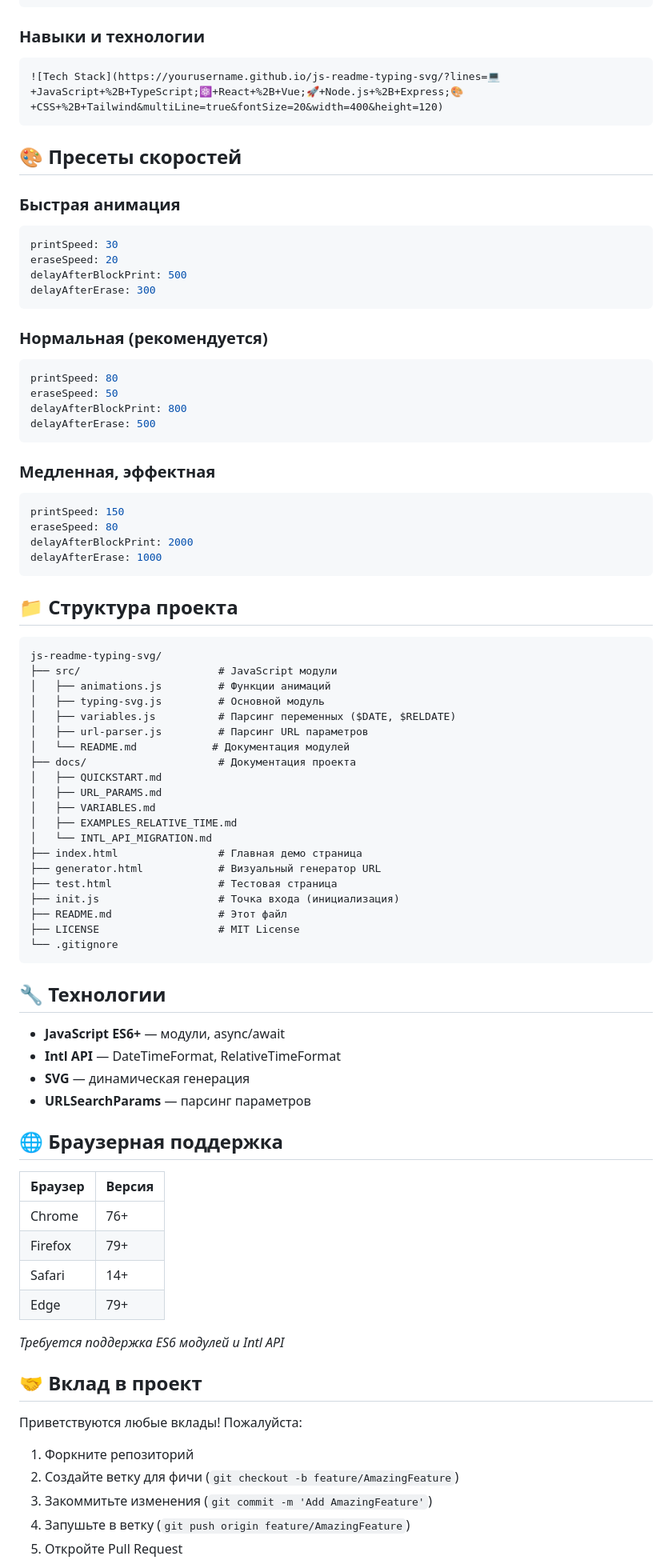
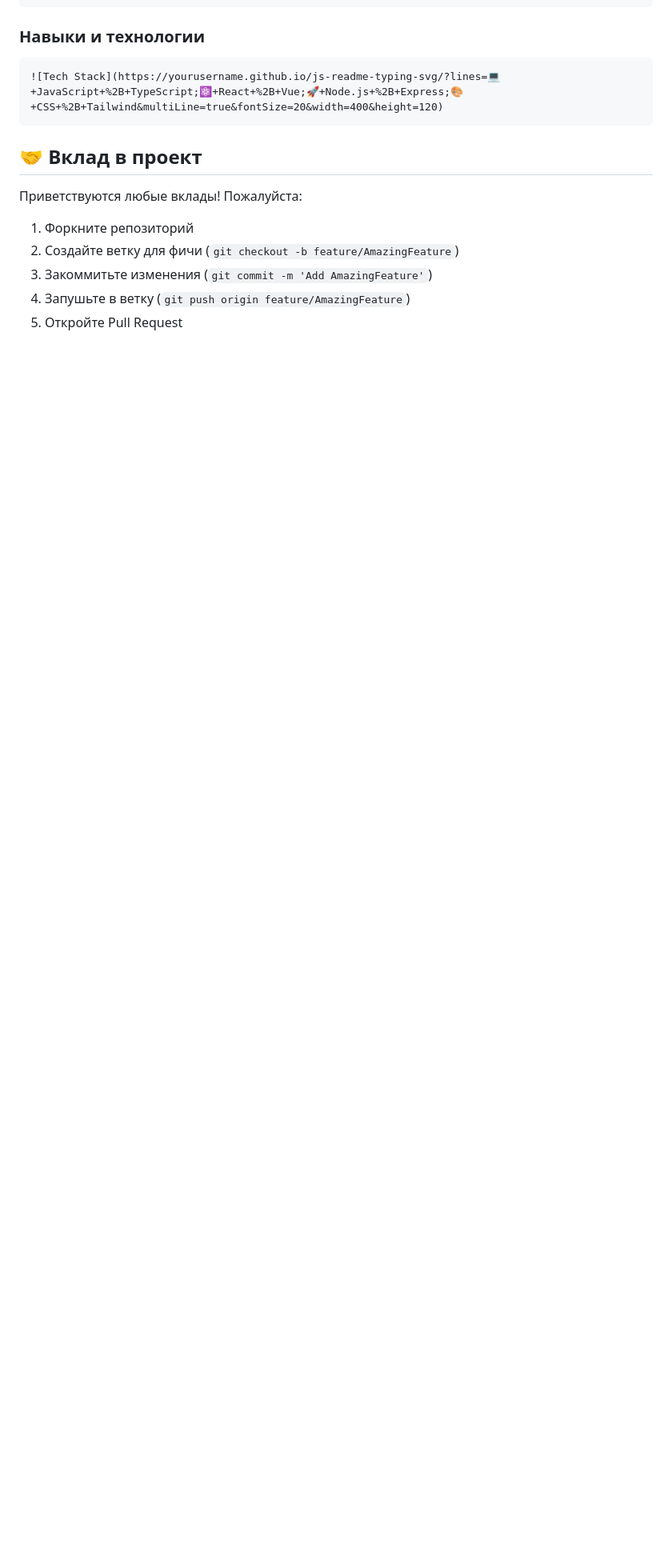
Before and after one commit to igorgmail/js-readme-typing-svg, a Markdown page: README.md, the part around the change printed below. Shown: that part at 80% size. Drawn GitHub-style; blank space fills up the shorter version.

Commit message:
fix: readme

````diff
--- a/README.md
+++ b/README.md
@@ -282,75 +217,6 @@ http://localhost:8000/
 ![Tech Stack](https://yourusername.github.io/js-readme-typing-svg/?lines=💻+JavaScript+%2B+TypeScript;⚛️+React+%2B+Vue;🚀+Node.js+%2B+Express;🎨+CSS+%2B+Tailwind&multiLine=true&fontSize=20&width=400&height=120)
 ```
 
-## 🎨 Пресеты скоростей
-
-### Быстрая анимация
-```javascript
-printSpeed: 30
-eraseSpeed: 20
-delayAfterBlockPrint: 500
-delayAfterErase: 300
-```
-
-### Нормальная (рекомендуется)
-```javascript
-printSpeed: 80
-eraseSpeed: 50
-delayAfterBlockPrint: 800
-delayAfterErase: 500
-```
-
-### Медленная, эффектная
-```javascript
-printSpeed: 150
-eraseSpeed: 80
-delayAfterBlockPrint: 2000
-delayAfterErase: 1000
-```
-
-## 📁 Структура проекта
-
-```
-js-readme-typing-svg/
-├── src/                      # JavaScript модули
-│   ├── animations.js         # Функции анимаций
-│   ├── typing-svg.js         # Основной модуль
-│   ├── variables.js          # Парсинг переменных ($DATE, $RELDATE)
-│   ├── url-parser.js         # Парсинг URL параметров
-│   └── README.md            # Документация модулей
-├── docs/                     # Документация проекта
-│   ├── QUICKSTART.md
-│   ├── URL_PARAMS.md
-│   ├── VARIABLES.md
-│   ├── EXAMPLES_RELATIVE_TIME.md
-│   └── INTL_API_MIGRATION.md
-├── index.html                # Главная демо страница
-├── generator.html            # Визуальный генератор URL
-├── test.html                 # Тестовая страница
-├── init.js                   # Точка входа (инициализация)
-├── README.md                 # Этот файл
-├── LICENSE                   # MIT License
-└── .gitignore
-```
-
-## 🔧 Технологии
-
-- **JavaScript ES6+** — модули, async/await
-- **Intl API** — DateTimeFormat, RelativeTimeFormat
-- **SVG** — динамическая генерация
-- **URLSearchParams** — парсинг параметров
-
-## 🌐 Браузерная поддержка
-
-| Браузер | Версия |
-|---------|--------|
-| Chrome | 76+ |
-| Firefox | 79+ |
-| Safari | 14+ |
-| Edge | 79+ |
-
-*Требуется поддержка ES6 модулей и Intl API*
-
 ## 🤝 Вклад в проект
 
 Приветствуются любые вклады! Пожалуйста:
````
Also changed, not shown: other parts of README.md (+4 -69 lines).
